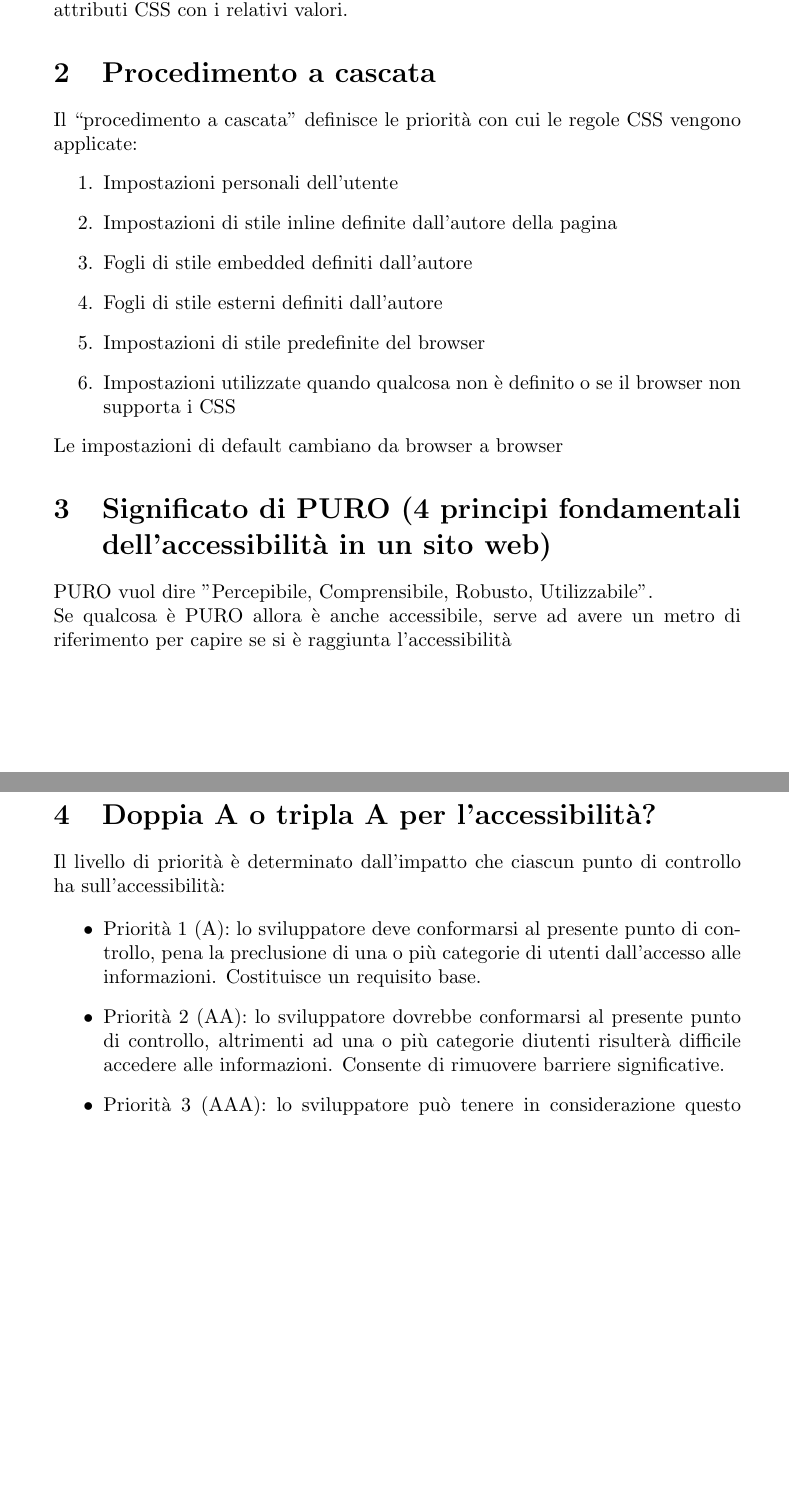
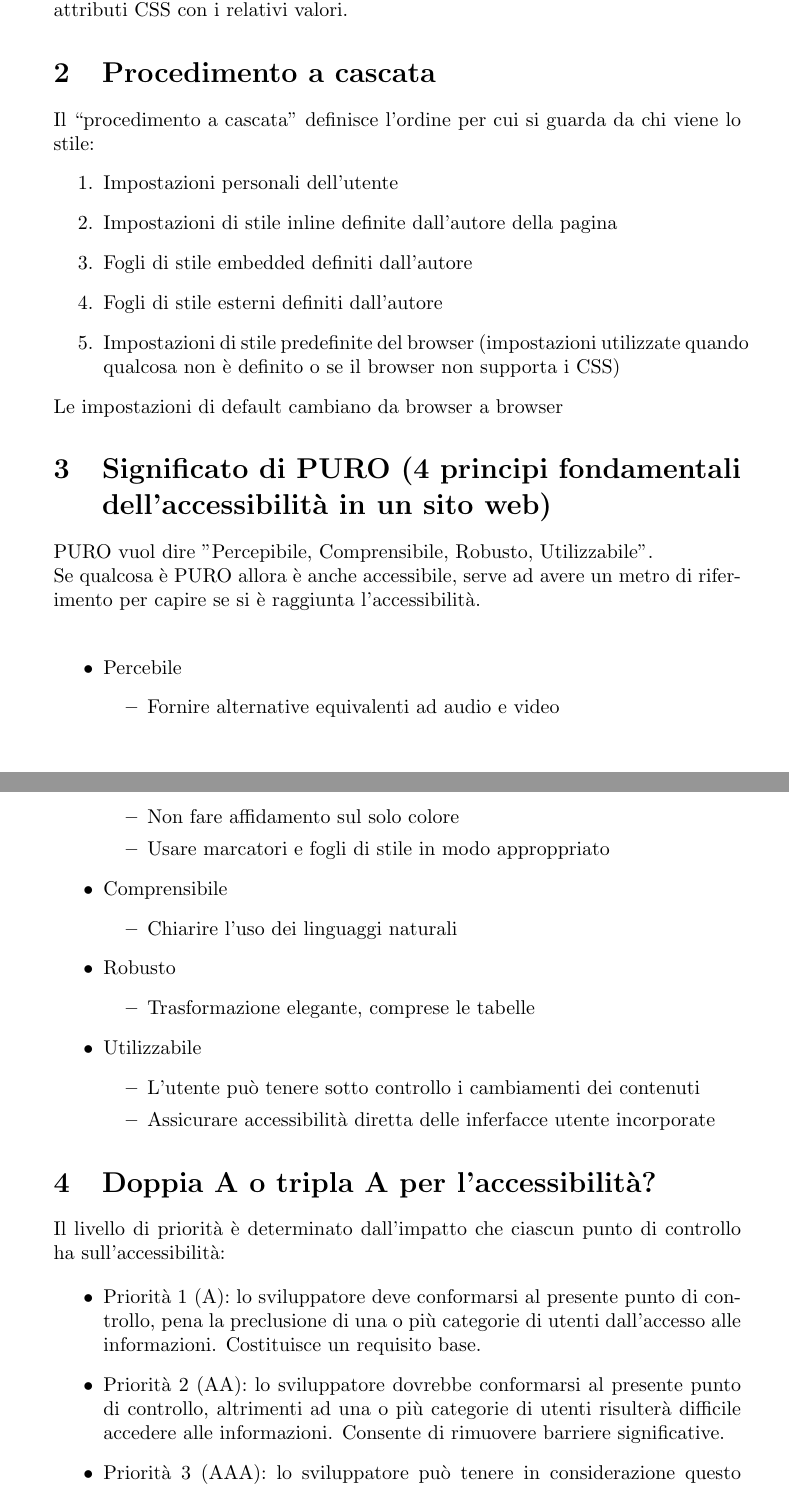
Before and after one commit to every-go/Reti_Algoritmi, a LaTeX document (TecWeb/Domande.tex, which reads TecWeb/content/02_procedimentocascata.tex, TecWeb/content/03_significatopuro.tex, TecWeb/content/04_accessibilitarichiesta.tex): two parts of pages 3 and 4 of 12, joined at a grey line, cut so that both start at the same text, the shorter picture padded with empty space. Compiled offline with pdfLaTeX.

Commit message:
Push finale TecWeb

```diff
--- a/TecWeb/content/02_procedimentocascata.tex
+++ b/TecWeb/content/02_procedimentocascata.tex
@@ -1,12 +1,11 @@
 \section{Procedimento a cascata}
 
-Il “procedimento a cascata” definisce le priorità con cui le regole CSS vengono applicate:
+Il “procedimento a cascata” definisce l'ordine per cui si guarda da chi viene lo stile:
 \begin{enumerate}
 	\item Impostazioni personali dell’utente
 	\item Impostazioni di stile inline definite dall’autore della pagina
 	\item Fogli di stile embedded definiti dall’autore
 	\item Fogli di stile esterni definiti dall’autore
-	\item Impostazioni di stile predefinite del browser
-	\item Impostazioni utilizzate quando qualcosa non è definito o se il browser non supporta i CSS
+	\item Impostazioni di stile predefinite del browser (impostazioni utilizzate quando qualcosa non è definito o se il browser non supporta i CSS)
 \end{enumerate}
 Le impostazioni di default cambiano da browser a browser
--- a/TecWeb/content/03_significatopuro.tex
+++ b/TecWeb/content/03_significatopuro.tex
@@ -1,4 +1,26 @@
 \section{Significato di PURO (4 principi fondamentali dell'accessibilità in un sito web)}
 
 PURO vuol dire "Percepibile, Comprensibile, Robusto, Utilizzabile".\\
-Se qualcosa è PURO allora è anche accessibile, serve ad avere un metro di riferimento per capire se si è raggiunta l'accessibilità
+Se qualcosa è PURO allora è anche accessibile, serve ad avere un metro di riferimento per capire se si è raggiunta l'accessibilità.\\
+
+\begin{itemize}
+	\item Percebile
+	\begin{itemize}
+		\item Fornire alternative equivalenti ad audio e video
+		\item Non fare affidamento sul solo colore
+		\item Usare marcatori e fogli di stile in modo approppriato
+	\end{itemize}
+	\item Comprensibile
+	\begin{itemize}
+		\item Chiarire l'uso dei linguaggi naturali
+	\end{itemize}
+	\item Robusto
+	\begin{itemize}
+		\item Trasformazione elegante, comprese le tabelle
+	\end{itemize}
+	\item Utilizzabile
+	\begin{itemize}
+		\item L'utente può tenere sotto controllo i cambiamenti dei contenuti
+		\item Assicurare accessibilità diretta delle inferfacce utente incorporate
+	\end{itemize}
+\end{itemize}
--- a/TecWeb/content/04_accessibilitarichiesta.tex
+++ b/TecWeb/content/04_accessibilitarichiesta.tex
@@ -6,7 +6,7 @@ Il livello di priorità è determinato dall’impatto che ciascun punto di contr
 	lo sviluppatore deve conformarsi al presente punto di controllo, pena la preclusione di una o più categorie di utenti dall’accesso alle informazioni.
 	Costituisce un requisito base.
 	\item Priorità 2 (AA):
-	lo sviluppatore dovrebbe conformarsi al presente punto di controllo, altrimenti ad una o più categorie diutenti risulterà difficile accedere alle informazioni.
+	lo sviluppatore dovrebbe conformarsi al presente punto di controllo, altrimenti ad una o più categorie di utenti risulterà difficile accedere alle informazioni.
 	Consente di rimuovere barriere significative.
 	\item Priorità 3 (AAA):
 	lo sviluppatore può tenere in considerazione questo punto di controllo, altrimenti ad una o più categorie di utenti sarà in qualche modo ostacolata nell’accedere alle informazioni.
```
Also changed, not shown: TecWeb/content/06_serpdescription.tex (+1 -1 lines), TecWeb/content/13_getvspost.tex (+1 -1 lines), TecWeb/content/14_tabellaaccessibile.tex (+2 -2 lines), TecWeb/content/17_distinzione.tex (+1 -1 lines), TecWeb/content/20_ordinecss.tex (+6 -5 lines), TecWeb/Domande.pdf.
